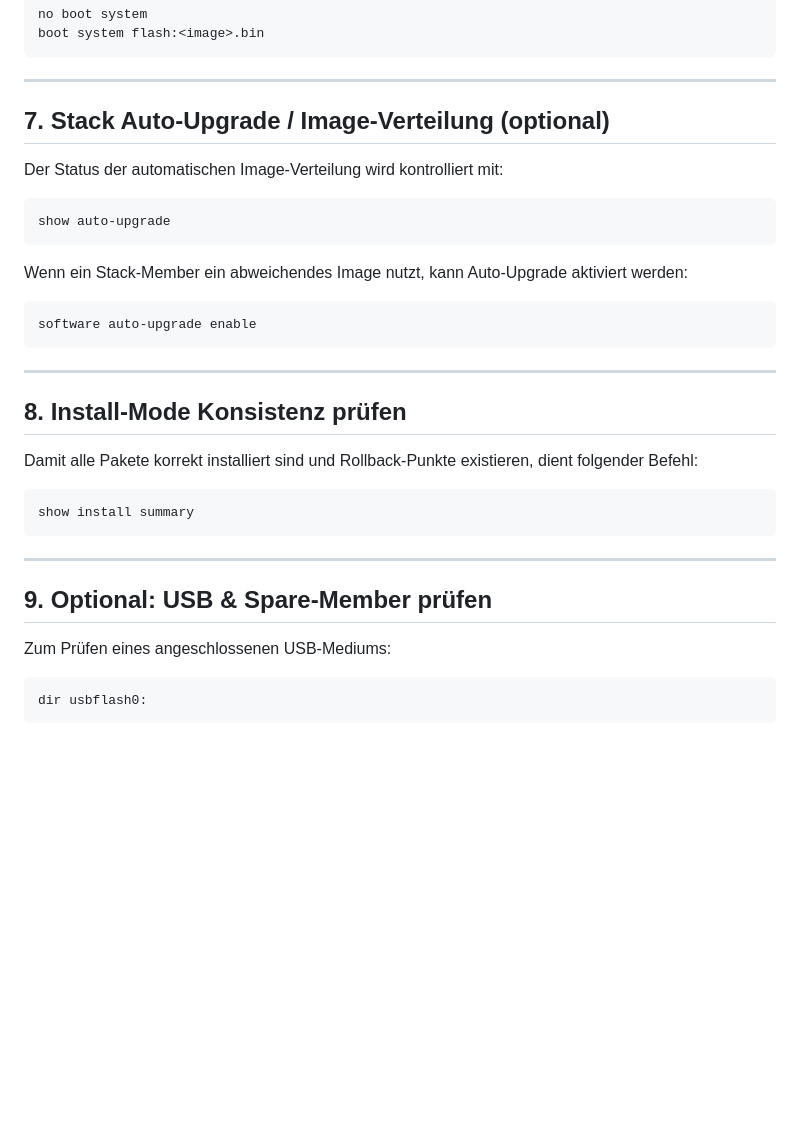
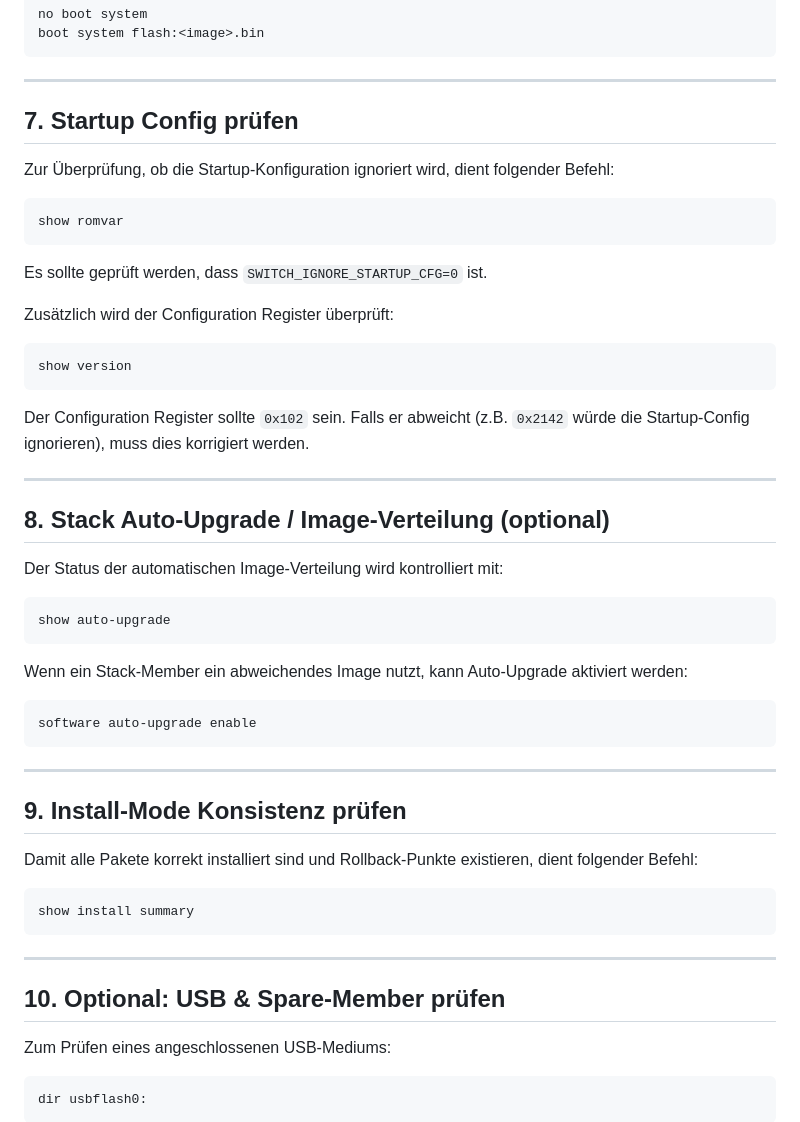
Before and after one commit to keanufuchs/Spelk-Blog, a Markdown page: src/posts/2025-11-21-Software-Update-Checkliste.md, the part around the change. GitHub-like rendering; blank space fills up the shorter version.

Commit message:
Add Startup Config check section to software update checklist

````diff
--- a/src/posts/2025-11-21-Software-Update-Checkliste.md
+++ b/src/posts/2025-11-21-Software-Update-Checkliste.md
@@ -116,7 +116,27 @@
 
 ---
 
-## **7. Stack Auto-Upgrade / Image-Verteilung (optional)**
+## **7. Startup Config prüfen**
+
+Zur Überprüfung, ob die Startup-Konfiguration ignoriert wird, dient folgender Befehl:
+
+```bash
+show romvar
+```
+
+Es sollte geprüft werden, dass `SWITCH_IGNORE_STARTUP_CFG=0` ist.
+
+Zusätzlich wird der Configuration Register überprüft:
+
+```bash
+show version
+```
+
+Der Configuration Register sollte `0x102` sein. Falls er abweicht (z.B. `0x2142` würde die Startup-Config ignorieren), muss dies korrigiert werden.
+
+---
+
+## **8. Stack Auto-Upgrade / Image-Verteilung (optional)**
 
 Der Status der automatischen Image-Verteilung wird kontrolliert mit:
 
@@ -132,7 +152,7 @@ software auto-upgrade enable
 
 ---
 
-## **8. Install-Mode Konsistenz prüfen**
+## **9. Install-Mode Konsistenz prüfen**
 
 Damit alle Pakete korrekt installiert sind und Rollback-Punkte existieren, dient folgender Befehl:
 
@@ -142,7 +162,7 @@ show install summary
 
 ---
 
-## **9. Optional: USB & Spare-Member prüfen**
+## **10. Optional: USB & Spare-Member prüfen**
 
 Zum Prüfen eines angeschlossenen USB-Mediums:
 
````
